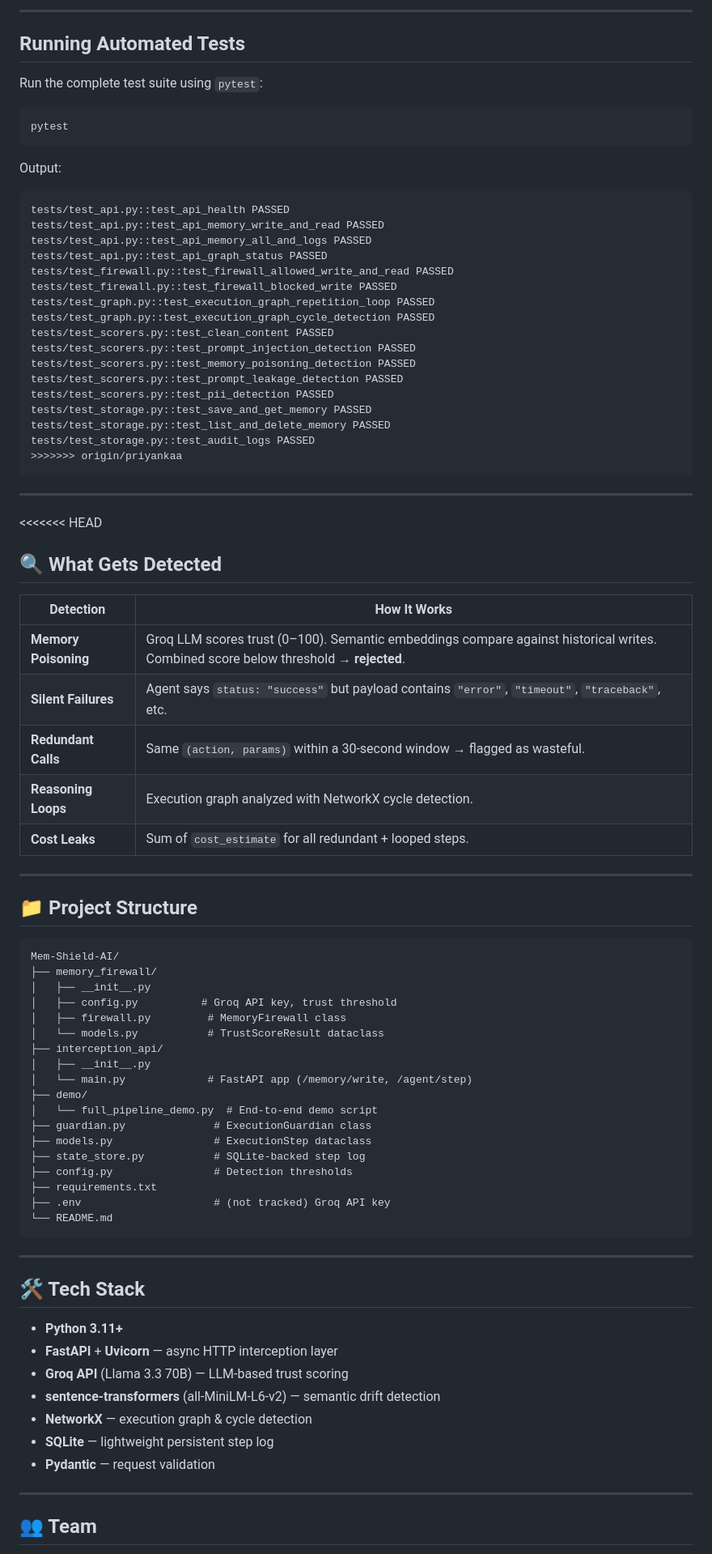
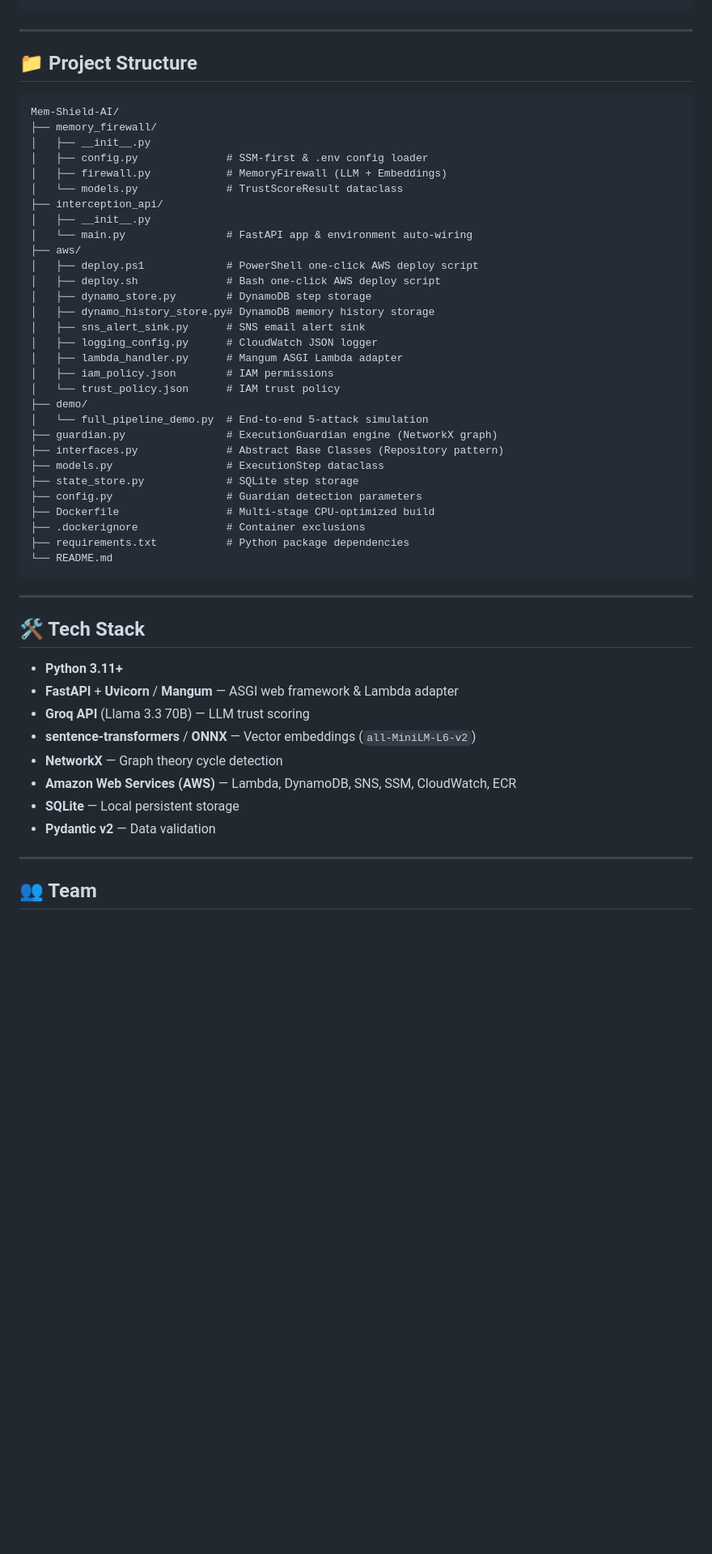
Before and after one commit to Disgusting-Orange/Mem-Shield-AI, a Markdown page: README.md, the part around one of its changes. Shown at 81% size. Drawn GitHub-style; blank space fills up the shorter version.

Commit message:
docs: update README with complete architecture, AWS free tier guide, and clean up merge conflicts

````diff
--- a/README.md
+++ b/README.md
@@ -302,46 +217,3 @@ Access interactive API Documentation at: [http://127.0.0.1:8000/docs](http://127
----
-
-## Running Automated Tests
-
-Run the complete test suite using `pytest`:
-
-```bash
-pytest
-```
-
-Output:
-```
-tests/test_api.py::test_api_health PASSED
-tests/test_api.py::test_api_memory_write_and_read PASSED
-tests/test_api.py::test_api_memory_all_and_logs PASSED
-tests/test_api.py::test_api_graph_status PASSED
-tests/test_firewall.py::test_firewall_allowed_write_and_read PASSED
-tests/test_firewall.py::test_firewall_blocked_write PASSED
-tests/test_graph.py::test_execution_graph_repetition_loop PASSED
-tests/test_graph.py::test_execution_graph_cycle_detection PASSED
-tests/test_scorers.py::test_clean_content PASSED
-tests/test_scorers.py::test_prompt_injection_detection PASSED
-tests/test_scorers.py::test_memory_poisoning_detection PASSED
-tests/test_scorers.py::test_prompt_leakage_detection PASSED
-tests/test_scorers.py::test_pii_detection PASSED
-tests/test_storage.py::test_save_and_get_memory PASSED
-tests/test_storage.py::test_list_and_delete_memory PASSED
-tests/test_storage.py::test_audit_logs PASSED
->>>>>>> origin/priyankaa
-```
-
----
-
-<<<<<<< HEAD
-## 🔍 What Gets Detected
-
-| Detection | How It Works |
-|-----------|--------------|
-| **Memory Poisoning** | Groq LLM scores trust (0–100). Semantic embeddings compare against historical writes. Combined score below threshold → **rejected**. |
-| **Silent Failures** | Agent says `status: "success"` but payload contains `"error"`, `"timeout"`, `"traceback"`, etc. |
-| **Redundant Calls** | Same `(action, params)` within a 30-second window → flagged as wasteful. |
-| **Reasoning Loops** | Execution graph analyzed with NetworkX cycle detection. |
-| **Cost Leaks** | Sum of `cost_estimate` for all redundant + looped steps. |
 
 ---
 
@@ -351,20 +223,32 @@ tests/test_storage.py::test_audit_logs PASSED
 Mem-Shield-AI/
 ├── memory_firewall/
 │   ├── __init__.py
-│   ├── config.py          # Groq API key, trust threshold
-│   ├── firewall.py         # MemoryFirewall class
-│   └── models.py           # TrustScoreResult dataclass
+│   ├── config.py              # SSM-first & .env config loader
+│   ├── firewall.py            # MemoryFirewall (LLM + Embeddings)
+│   └── models.py              # TrustScoreResult dataclass
 ├── interception_api/
 │   ├── __init__.py
-│   └── main.py             # FastAPI app (/memory/write, /agent/step)
+│   └── main.py                # FastAPI app & environment auto-wiring
+├── aws/
+│   ├── deploy.ps1             # PowerShell one-click AWS deploy script
+│   ├── deploy.sh              # Bash one-click AWS deploy script
+│   ├── dynamo_store.py        # DynamoDB step storage
+│   ├── dynamo_history_store.py# DynamoDB memory history storage
+│   ├── sns_alert_sink.py      # SNS email alert sink
+│   ├── logging_config.py      # CloudWatch JSON logger
+│   ├── lambda_handler.py      # Mangum ASGI Lambda adapter
+│   ├── iam_policy.json        # IAM permissions
+│   └── trust_policy.json      # IAM trust policy
 ├── demo/
-│   └── full_pipeline_demo.py  # End-to-end demo script
-├── guardian.py              # ExecutionGuardian class
-├── models.py                # ExecutionStep dataclass
-├── state_store.py           # SQLite-backed step log
-├── config.py                # Detection thresholds
-├── requirements.txt
-├── .env                     # (not tracked) Groq API key
+│   └── full_pipeline_demo.py  # End-to-end 5-attack simulation
+├── guardian.py                # ExecutionGuardian engine (NetworkX graph)
+├── interfaces.py              # Abstract Base Classes (Repository pattern)
+├── models.py                  # ExecutionStep dataclass
+├── state_store.py             # SQLite step storage
+├── config.py                  # Guardian detection parameters
+├── Dockerfile                 # Multi-stage CPU-optimized build
+├── .dockerignore              # Container exclusions
+├── requirements.txt           # Python package dependencies
 └── README.md
 ```
 
@@ -373,12 +257,13 @@ Mem-Shield-AI/
 ## 🛠️ Tech Stack
 
 - **Python 3.11+**
-- **FastAPI** + **Uvicorn** — async HTTP interception layer
-- **Groq API** (Llama 3.3 70B) — LLM-based trust scoring
-- **sentence-transformers** (all-MiniLM-L6-v2) — semantic drift detection
-- **NetworkX** — execution graph & cycle detection
-- **SQLite** — lightweight persistent step log
-- **Pydantic** — request validation
+- **FastAPI** + **Uvicorn** / **Mangum** — ASGI web framework & Lambda adapter
+- **Groq API** (Llama 3.3 70B) — LLM trust scoring
+- **sentence-transformers** / **ONNX** — Vector embeddings (`all-MiniLM-L6-v2`)
+- **NetworkX** — Graph theory cycle detection
+- **Amazon Web Services (AWS)** — Lambda, DynamoDB, SNS, SSM, CloudWatch, ECR
+- **SQLite** — Local persistent storage
+- **Pydantic v2** — Data validation
 
 ---
 
````
Also changed, not shown: other parts of README.md (+110 -253 lines).
